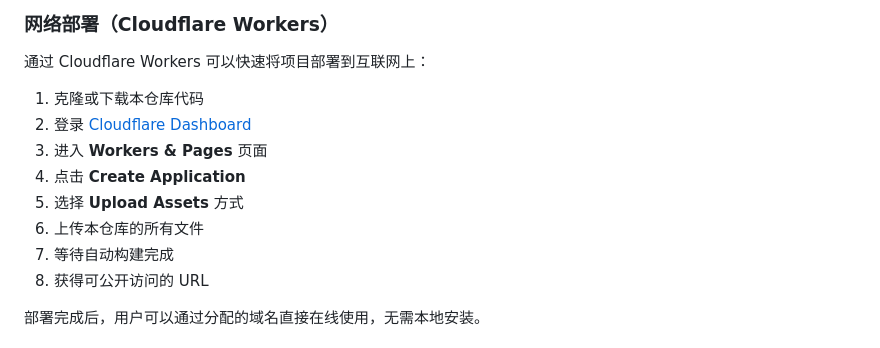
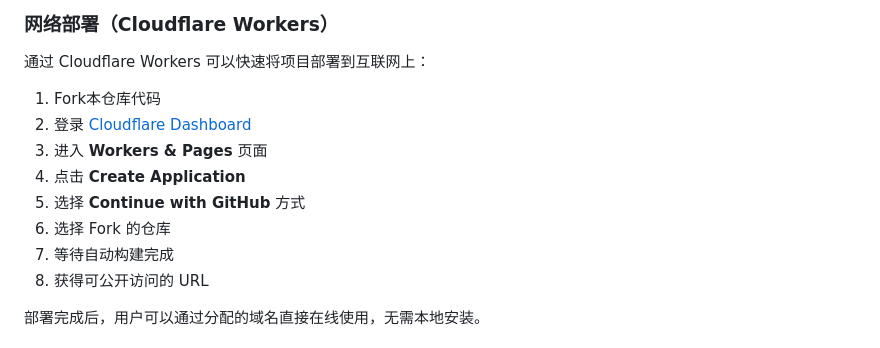
Before and after one commit to CoralHymn/Wplace-Master, a Markdown page: README.md, the part around the change. Rendered like a GitHub page.

Commit message:
更新 README.md

```diff
--- a/README.md
+++ b/README.md
@@ -90,12 +90,12 @@ Wplace-Master 是一个功能完善的 Web 端像素图像处理工具，集成
 
 通过 Cloudflare Workers 可以快速将项目部署到互联网上：
 
-1. 克隆或下载本仓库代码
+1. Fork本仓库代码
 2. 登录 [Cloudflare Dashboard](https://dash.cloudflare.com/)
 3. 进入 **Workers & Pages** 页面
 4. 点击 **Create Application**
-5. 选择 **Upload Assets** 方式
-6. 上传本仓库的所有文件
+5. 选择 **Continue with GitHub** 方式
+6. 选择 Fork 的仓库
 7. 等待自动构建完成
 8. 获得可公开访问的 URL
 
```
